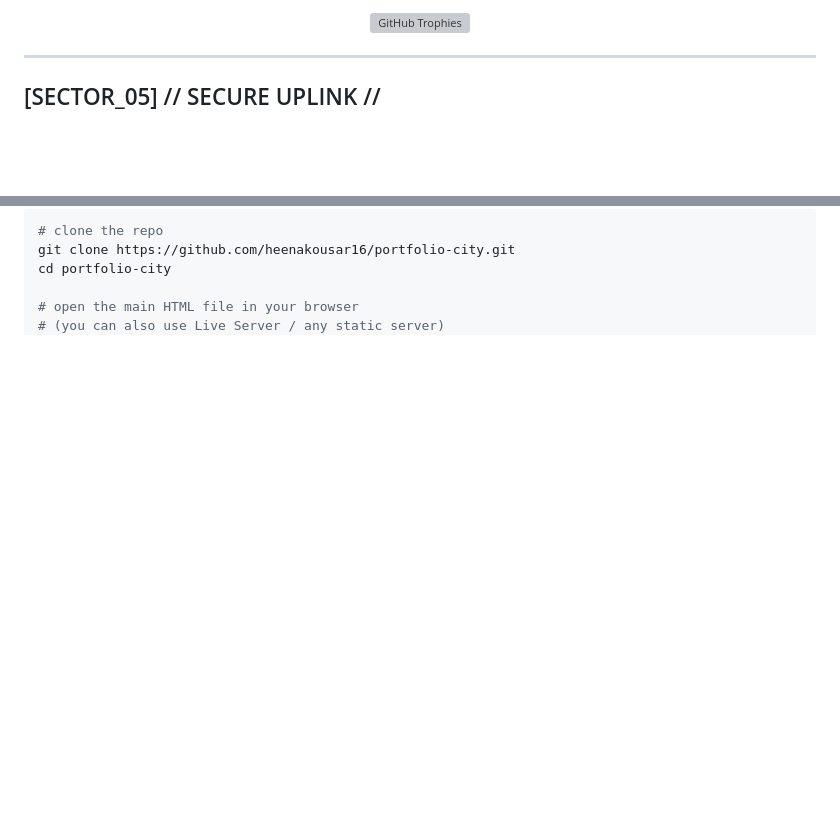
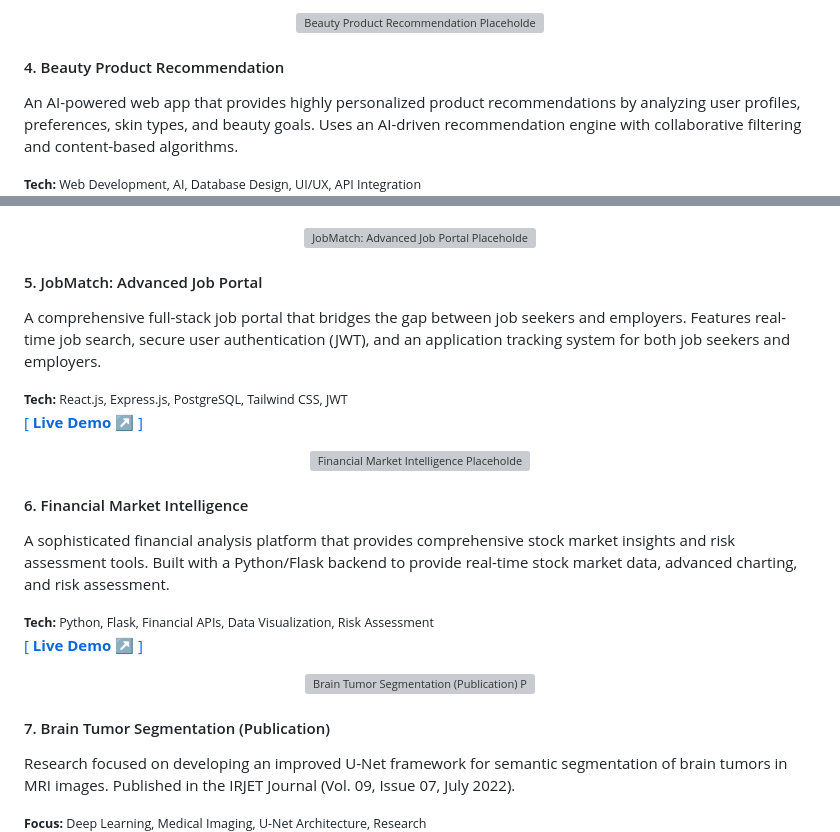
Before and after one commit to sathishlella/heena_demo2, a Markdown page: README.md, 2 parts joined by grey strips. GitHub-like rendering; blank space fills up the shorter version; grey boxes are pictures that could not be loaded.

````diff
--- a/README.md
+++ b/README.md
@@ -124,9 +121,10 @@ Each card in the UI can flip to reveal extra context, and many projects include
 
-<p align="center">
-  <img src="https://github-profile-trophy.vercel.app/?username=heenakousar16&theme=tokyonight&no-frame=true&margin-w=10" alt="GitHub Trophies" />
-</p>
+<div align="center">
+<img src="https://www.google.com/search?q=https://placehold.co/800x250/010411/00E0FF%3Ftext%3DBeauty%2BProduct%2BRecommendation" alt="Beauty Product Recommendation Placeholder Image"/>
+</div>
+<h4>4. Beauty Product Recommendation</h4>
+<p>An AI-powered web app that provides highly personalized product recommendations by analyzing user profiles, preferences, skin types, and beauty goals. Uses an AI-driven recommendation engine with collaborative filtering and content-based algorithms.</p>
+<small><strong>Tech:</strong> Web Development, AI, Database Design, UI/UX, API Integration</small>
 
----
 
-## [SECTOR_05] // SECURE UPLINK //
 
@@ -151,8 +134,59 @@ Each card in the UI can flip to reveal extra context, and many projects include
 
-```bash
-# clone the repo
-git clone https://github.com/heenakousar16/portfolio-city.git
-cd portfolio-city
 
-# open the main HTML file in your browser
-# (you can also use Live Server / any static server)
+
+
+
+
+<!-- Project 5: JobMatch -->
+
+<div align="center">
+<img src="https://www.google.com/search?q=https://placehold.co/800x250/010411/F000B8%3Ftext%3DJobMatch:%2BAdvanced%2BJob%2BPortal" alt="JobMatch: Advanced Job Portal Placeholder Image"/>
+</div>
+<h4>5. JobMatch: Advanced Job Portal</h4>
+<p>A comprehensive full-stack job portal that bridges the gap between job seekers and employers. Features real-time job search, secure user authentication (JWT), and an application tracking system for both job seekers and employers.</p>
+<small><strong>Tech:</strong> React.js, Express.js, PostgreSQL, Tailwind CSS, JWT</small>
+
+
+
+
+
+<a href="https://job-connect-pro-heenakou.replit.app/" target="_blank">[ <strong>Live Demo ↗</strong> ]</a>
+
+
+
+
+
+
+<!-- Project 6: Financial Market Intelligence -->
+
+<div align="center">
+<img src="https://www.google.com/search?q=https://placehold.co/800x250/010411/FFD700%3Ftext%3DFinancial%2BMarket%2BIntelligence" alt="Financial Market Intelligence Placeholder Image"/>
+</div>
+<h4>6. Financial Market Intelligence</h4>
+<p>A sophisticated financial analysis platform that provides comprehensive stock market insights and risk assessment tools. Built with a Python/Flask backend to provide real-time stock market data, advanced charting, and risk assessment.</p>
+<small><strong>Tech:</strong> Python, Flask, Financial APIs, Data Visualization, Risk Assessment</small>
+
+
+
+
+
+<a href="https://search-master-heenakou.replit.app/" target="_blank">[ <strong>Live Demo ↗</strong> ]</a>
+
+
+
+
+
+
+<!-- Project 7: Brain Tumor Segmentation -->
+
+<div align="center">
+<img src="https://www.google.com/search?q=https://placehold.co/800x250/010411/00E0FF%3Ftext%3DBrain%2BTumor%2BSegmentation%2B(Publication)" alt="Brain Tumor Segmentation (Publication) Placeholder Image"/>
+</div>
+<h4>7. Brain Tumor Segmentation (Publication)</h4>
+<p>Research focused on developing an improved U-Net framework for semantic segmentation of brain tumors in MRI images. Published in the IRJET Journal (Vol. 09, Issue 07, July 2022).</p>
+<small><strong>Focus:</strong> Deep Learning, Medical Imaging, U-Net Architecture, Research</small>
+
+
+
+
+
````
Also changed, not shown: other parts of README.md (+93 -101 lines).
